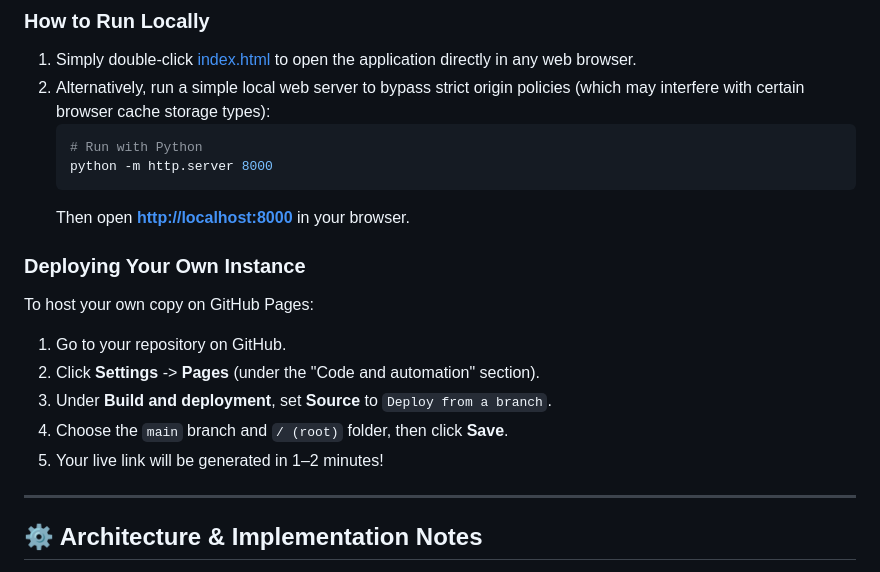
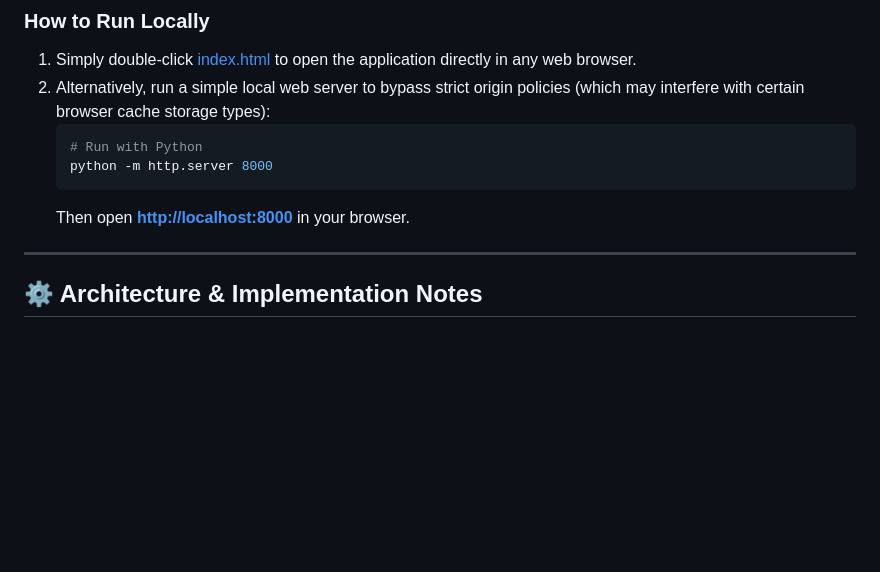
Before and after one commit to ultraereon/smartspense, a Markdown page: README.md, the part around the change. GitHub-like rendering; blank space fills up the shorter version.

Commit message:
docs: Remove deployment instructions from README.md

````diff
--- a/README.md
+++ b/README.md
@@ -91,14 +91,6 @@ SmartSpense is pure front-end client code and requires **no compilation, bundler
    ```
    Then open **[http://localhost:8000](http://localhost:8000)** in your browser.
 
-### Deploying Your Own Instance
-To host your own copy on GitHub Pages:
-1. Go to your repository on GitHub.
-2. Click **Settings** -> **Pages** (under the "Code and automation" section).
-3. Under **Build and deployment**, set **Source** to `Deploy from a branch`.
-4. Choose the `main` branch and `/ (root)` folder, then click **Save**.
-5. Your live link will be generated in 1–2 minutes!
-
 ---
 
 ## ⚙️ Architecture & Implementation Notes
````
